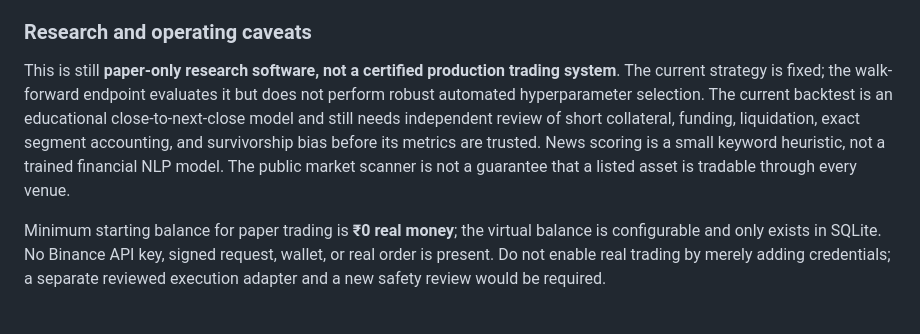
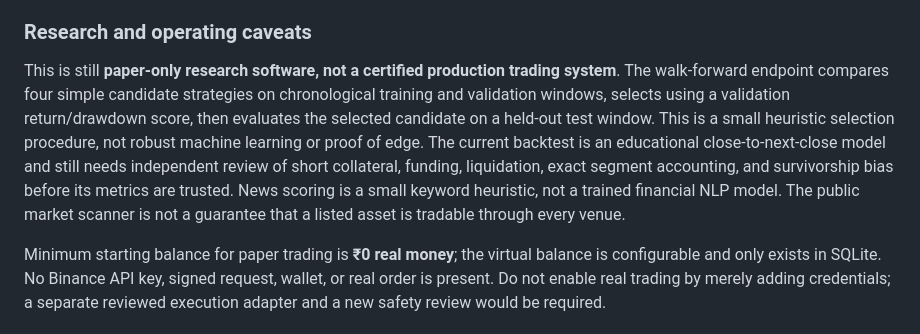
Before and after one commit to aleenz1102/multichain-paper-agent, a Markdown page: README.md, the part around the change. GitHub-like rendering.

Commit message:
Document validation-based strategy selection

```diff
--- a/README.md
+++ b/README.md
@@ -119,6 +119,6 @@ The development branch `feat/autonomous-paper-trader` builds on PR #3 and adds:
 
 ### Research and operating caveats
 
-This is still **paper-only research software, not a certified production trading system**. The current strategy is fixed; the walk-forward endpoint evaluates it but does not perform robust automated hyperparameter selection. The current backtest is an educational close-to-next-close model and still needs independent review of short collateral, funding, liquidation, exact segment accounting, and survivorship bias before its metrics are trusted. News scoring is a small keyword heuristic, not a trained financial NLP model. The public market scanner is not a guarantee that a listed asset is tradable through every venue.
+This is still **paper-only research software, not a certified production trading system**. The walk-forward endpoint compares four simple candidate strategies on chronological training and validation windows, selects using a validation return/drawdown score, then evaluates the selected candidate on a held-out test window. This is a small heuristic selection procedure, not robust machine learning or proof of edge. The current backtest is an educational close-to-next-close model and still needs independent review of short collateral, funding, liquidation, exact segment accounting, and survivorship bias before its metrics are trusted. News scoring is a small keyword heuristic, not a trained financial NLP model. The public market scanner is not a guarantee that a listed asset is tradable through every venue.
 
 Minimum starting balance for paper trading is **₹0 real money**; the virtual balance is configurable and only exists in SQLite. No Binance API key, signed request, wallet, or real order is present. Do not enable real trading by merely adding credentials; a separate reviewed execution adapter and a new safety review would be required.
```
